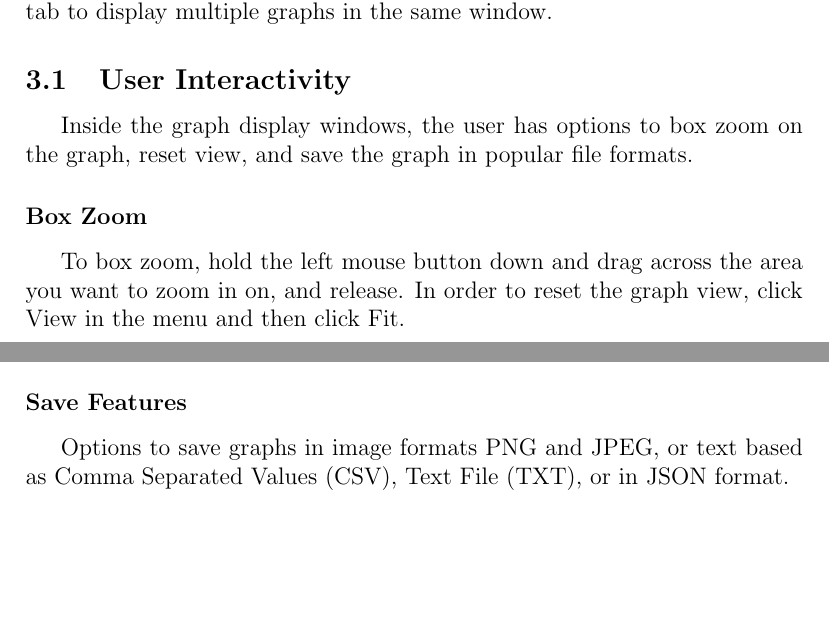
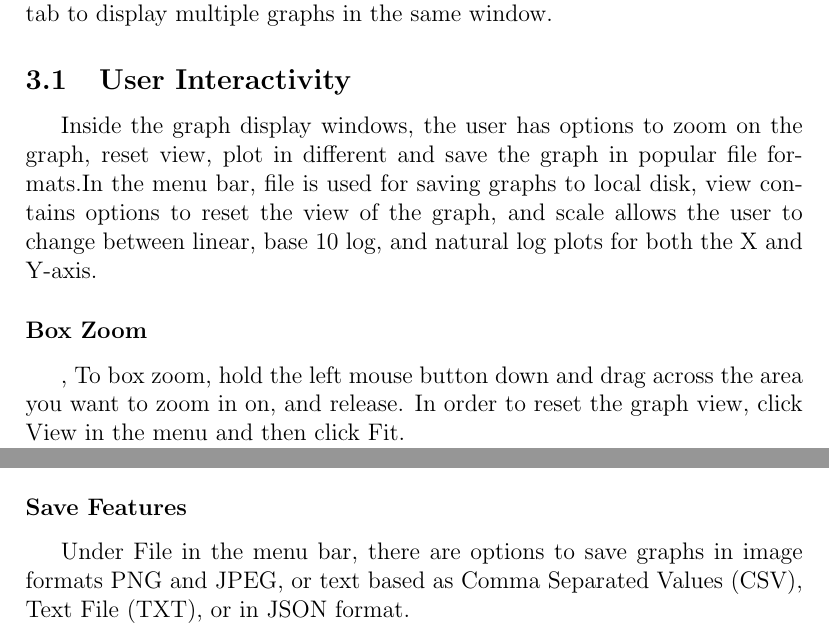
Before and after one commit to hitranonline/hapiest, a LaTeX document (docs/manual/LaTeX/HAPIESTmanual.tex): two parts of page 9 of 11, joined at a grey line, cut so that both start at the same text, the shorter picture padded with empty space. Compiled offline with pdfLaTeX.

Commit message:
Updated manual to include hyperlinks and formatting updates.

```diff
--- a/docs/manual/LaTeX/HAPIESTmanual.tex
+++ b/docs/manual/LaTeX/HAPIESTmanual.tex
@@ -122,10 +122,13 @@ The about tab is a summary tab informing the user about the development and some
 Graphs are displayed in this window. There is an option in the graphing tab to display multiple graphs in the same window.
 
 \subsection{User Interactivity}
-Inside the graph display windows, the user has options to box zoom on the graph, reset view, and save the graph in popular file formats.
+Inside the graph display windows, the user has options to zoom on the graph, reset view, plot in different and save the graph in popular file formats.In the menu bar, file is used for saving graphs to local disk, view contains options to reset the view of the graph, and scale allows the user to change between linear, base 10 log, and natural log plots for both the X and Y-axis.
+
+
+
 
 \addcontentsline{toc}{subsubsection}{Box Zoom}
-\subsubsection*{Box Zoom}
+\subsubsection*{Box Zoom},
 To box zoom, hold the left mouse button down and drag across the area you want to zoom in on, and release. In order to reset the graph view, click View in the menu and then click Fit.
 \begin{center}
 \includegraphics[scale = 0.5]{GraphDemo}
@@ -133,7 +136,7 @@ To box zoom, hold the left mouse button down and drag across the area you want t
 
 \addcontentsline{toc}{subsubsection}{Save Features}
 \subsubsection*{Save Features}
-Options to save graphs in image formats PNG and JPEG, or  text based as Comma Separated Values (CSV), Text File (TXT), or in JSON format.
+Under File in the menu bar, there are options to save graphs in image formats PNG and JPEG, or  text based as Comma Separated Values (CSV), Text File (TXT), or in JSON format.
 %\includegraphics{}
 \newpage
 
```
Also changed, not shown: docs/manual/LaTeX/HAPIESTmanual.pdf, docs/manual/LaTeX/HAPIESTmanual.tex (2 more changed lines).
